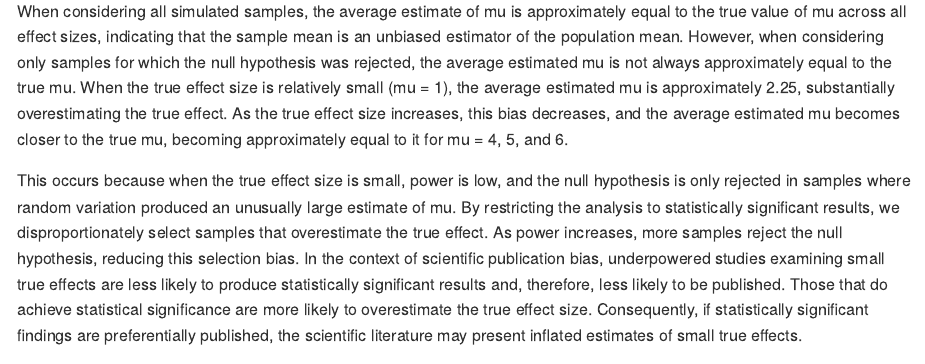
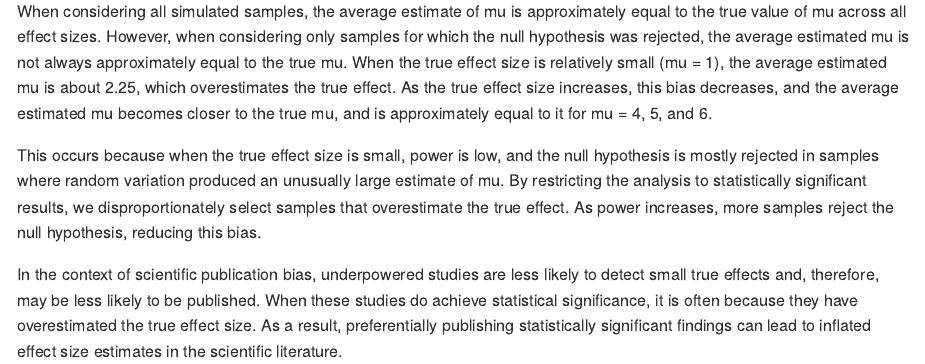
Before and after one commit to nicolelewis2139/p8105_hw5_nel2139, an R Markdown document (p8105_hw5_nel2139.Rmd): the page in a window 1100 px wide, from 6010 px down. Rendered offline with R 4.5, knitr and Pandoc, with nearby package versions; some code elsewhere in the file could not run offline.

Commit message:
edit description

````diff
--- a/p8105_hw5_nel2139.Rmd
+++ b/p8105_hw5_nel2139.Rmd
@@ -213,6 +213,8 @@ mu_hat_mu_plot =
 mu_hat_mu_plot
 ```
 
-When considering all simulated samples, the average estimate of mu is approximately equal to the true value of mu across all effect sizes, indicating that the sample mean is an unbiased estimator of the population mean. However, when considering only samples for which the null hypothesis was rejected, the average estimated mu is not always approximately equal to the true mu. When the true effect size is relatively small (mu = 1), the average estimated mu is approximately 2.25, substantially overestimating the true effect. As the true effect size increases, this bias decreases, and the average estimated mu becomes closer to the true mu, becoming approximately equal to it for mu = 4, 5, and 6.
+When considering all simulated samples, the average estimate of mu is approximately equal to the true value of mu across all effect sizes. However, when considering only samples for which the null hypothesis was rejected, the average estimated mu is not always approximately equal to the true mu. When the true effect size is relatively small (mu = 1), the average estimated mu is about 2.25, which overestimates the true effect. As the true effect size increases, this bias decreases, and the average estimated mu becomes closer to the true mu, and is approximately equal to it for mu = 4, 5, and 6.
 
-This occurs because when the true effect size is small, power is low, and the null hypothesis is only rejected in samples where random variation produced an unusually large estimate of mu. By restricting the analysis to statistically significant results, we disproportionately select samples that overestimate the true effect. As power increases, more samples reject the null hypothesis, reducing this selection bias. In the context of scientific publication bias, underpowered studies examining small true effects are less likely to produce statistically significant results and, therefore, less likely to be published. Those that do achieve statistical significance are more likely to overestimate the true effect size. Consequently, if statistically significant findings are preferentially published, the scientific literature may present inflated estimates of small true effects.
+This occurs because when the true effect size is small, power is low, and the null hypothesis is mostly rejected in samples where random variation produced an unusually large estimate of mu. By restricting the analysis to statistically significant results, we disproportionately select samples that overestimate the true effect. As power increases, more samples reject the null hypothesis, reducing this bias.
+
+In the context of scientific publication bias, underpowered studies are less likely to detect small true effects and, therefore, may be less likely to be published. When these studies do achieve statistical significance, it is often because they have overestimated the true effect size. As a result, preferentially publishing statistically significant findings can lead to inflated effect size estimates in the scientific literature.
````
